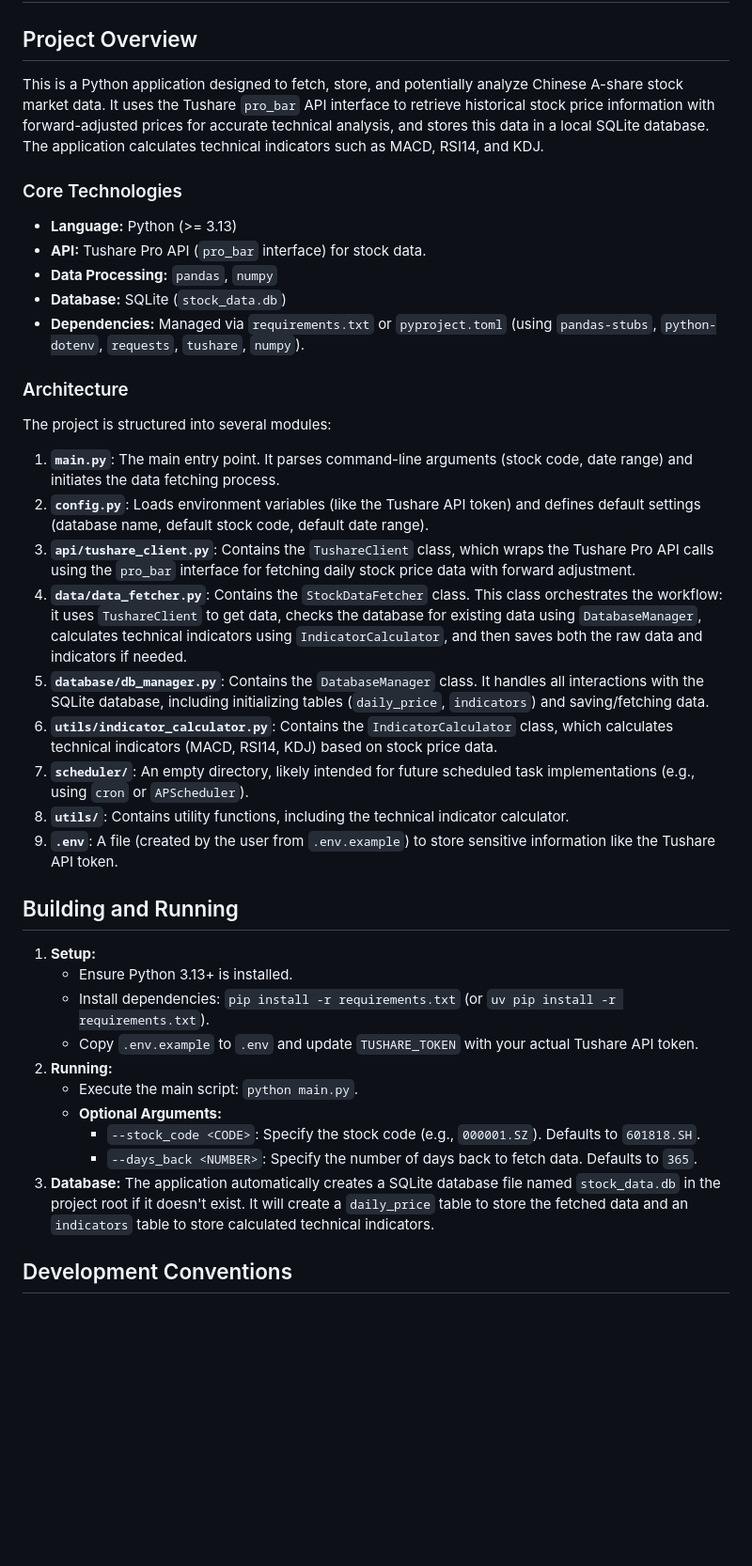
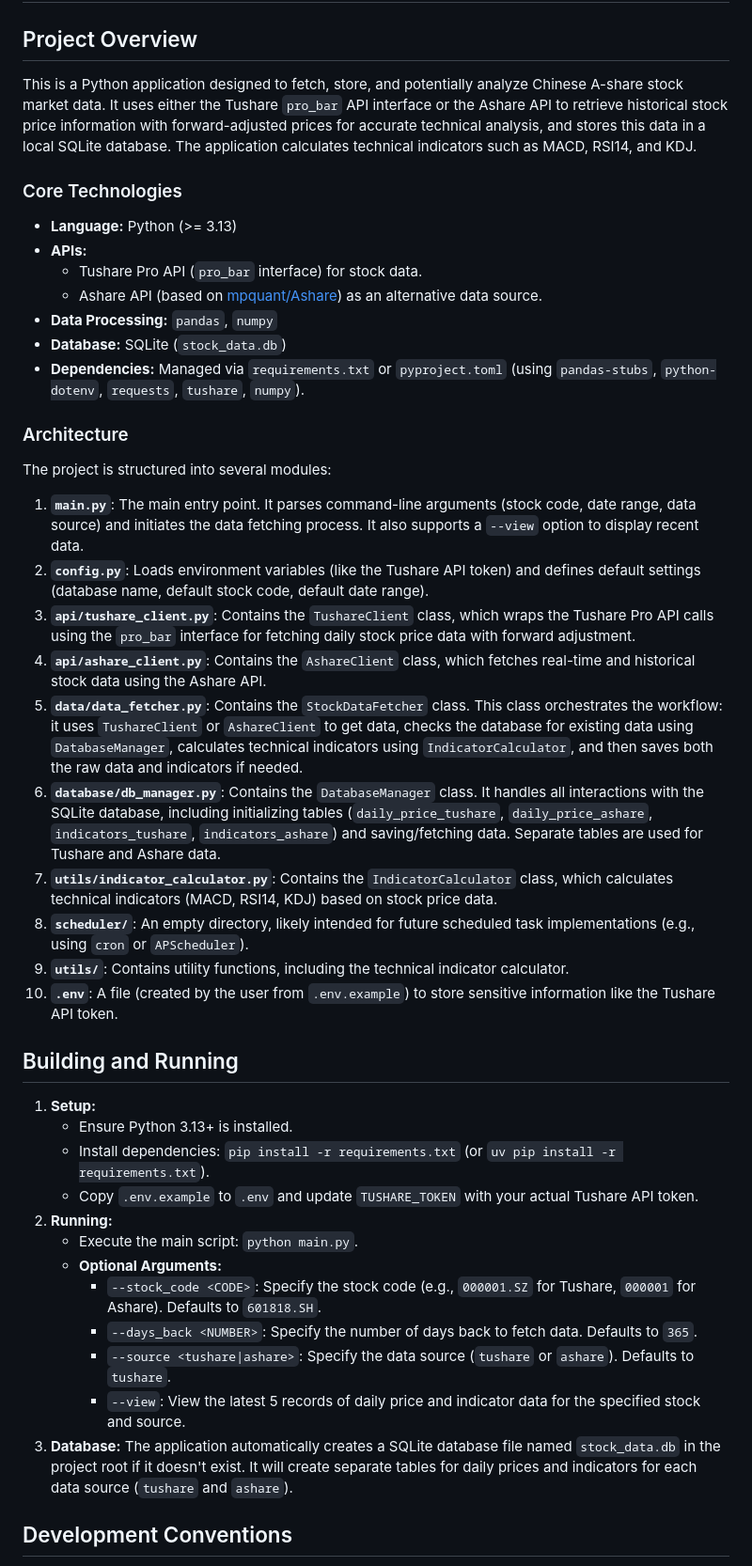
Before and after one commit to ShiroRikka/ApexSignal, a Markdown page: QWEN.md, the part around the change. Shown at 94% size. GitHub-like rendering; blank space fills up the shorter version.

Commit message:
📝 docs(QWEN): 更新项目概述和使用说明
- 添加Ashare API作为备选数据源
- 更新命令行参数，包括`--source`和`--view`
- 指定Tushare和Ashare的不同股票代码格式
- 明确不同数据源的数据库表命名

```diff
--- a/QWEN.md
+++ b/QWEN.md
@@ -2,12 +2,14 @@
 
 ## Project Overview
 
-This is a Python application designed to fetch, store, and potentially analyze Chinese A-share stock market data. It uses the Tushare `pro_bar` API interface to retrieve historical stock price information with forward-adjusted prices for accurate technical analysis, and stores this data in a local SQLite database. The application calculates technical indicators such as MACD, RSI14, and KDJ.
+This is a Python application designed to fetch, store, and potentially analyze Chinese A-share stock market data. It uses either the Tushare `pro_bar` API interface or the Ashare API to retrieve historical stock price information with forward-adjusted prices for accurate technical analysis, and stores this data in a local SQLite database. The application calculates technical indicators such as MACD, RSI14, and KDJ.
 
 ### Core Technologies
 
 *   **Language:** Python (>= 3.13)
-*   **API:** Tushare Pro API (`pro_bar` interface) for stock data.
+*   **APIs:**
+    *   Tushare Pro API (`pro_bar` interface) for stock data.
+    *   Ashare API (based on [mpquant/Ashare](https://github.com/mpquant/Ashare)) as an alternative data source.
 *   **Data Processing:** `pandas`, `numpy`
 *   **Database:** SQLite (`stock_data.db`)
 *   **Dependencies:** Managed via `requirements.txt` or `pyproject.toml` (using `pandas-stubs`, `python-dotenv`, `requests`, `tushare`, `numpy`).
@@ -16,15 +18,16 @@ This is a Python application designed to fetch, store, and potentially analyze C
 
 The project is structured into several modules:
 
-1.  **`main.py`**: The main entry point. It parses command-line arguments (stock code, date range) and initiates the data fetching process.
+1.  **`main.py`**: The main entry point. It parses command-line arguments (stock code, date range, data source) and initiates the data fetching process. It also supports a `--view` option to display recent data.
 2.  **`config.py`**: Loads environment variables (like the Tushare API token) and defines default settings (database name, default stock code, default date range).
 3.  **`api/tushare_client.py`**: Contains the `TushareClient` class, which wraps the Tushare Pro API calls using the `pro_bar` interface for fetching daily stock price data with forward adjustment.
-4.  **`data/data_fetcher.py`**: Contains the `StockDataFetcher` class. This class orchestrates the workflow: it uses `TushareClient` to get data, checks the database for existing data using `DatabaseManager`, calculates technical indicators using `IndicatorCalculator`, and then saves both the raw data and indicators if needed.
-5.  **`database/db_manager.py`**: Contains the `DatabaseManager` class. It handles all interactions with the SQLite database, including initializing tables (`daily_price`, `indicators`) and saving/fetching data.
-6.  **`utils/indicator_calculator.py`**: Contains the `IndicatorCalculator` class, which calculates technical indicators (MACD, RSI14, KDJ) based on stock price data.
-7.  **`scheduler/`**: An empty directory, likely intended for future scheduled task implementations (e.g., using `cron` or `APScheduler`).
-8.  **`utils/`**: Contains utility functions, including the technical indicator calculator.
-9.  **`.env`**: A file (created by the user from `.env.example`) to store sensitive information like the Tushare API token.
+4.  **`api/ashare_client.py`**: Contains the `AshareClient` class, which fetches real-time and historical stock data using the Ashare API.
+5.  **`data/data_fetcher.py`**: Contains the `StockDataFetcher` class. This class orchestrates the workflow: it uses `TushareClient` or `AshareClient` to get data, checks the database for existing data using `DatabaseManager`, calculates technical indicators using `IndicatorCalculator`, and then saves both the raw data and indicators if needed.
+6.  **`database/db_manager.py`**: Contains the `DatabaseManager` class. It handles all interactions with the SQLite database, including initializing tables (`daily_price_tushare`, `daily_price_ashare`, `indicators_tushare`, `indicators_ashare`) and saving/fetching data. Separate tables are used for Tushare and Ashare data.
+7.  **`utils/indicator_calculator.py`**: Contains the `IndicatorCalculator` class, which calculates technical indicators (MACD, RSI14, KDJ) based on stock price data.
+8.  **`scheduler/`**: An empty directory, likely intended for future scheduled task implementations (e.g., using `cron` or `APScheduler`).
+9.  **`utils/`**: Contains utility functions, including the technical indicator calculator.
+10. **`.env`**: A file (created by the user from `.env.example`) to store sensitive information like the Tushare API token.
 
 ## Building and Running
 
@@ -35,9 +38,11 @@ The project is structured into several modules:
 2.  **Running:**
     *   Execute the main script: `python main.py`.
     *   **Optional Arguments:**
-        *   `--stock_code <CODE>`: Specify the stock code (e.g., `000001.SZ`). Defaults to `601818.SH`.
+        *   `--stock_code <CODE>`: Specify the stock code (e.g., `000001.SZ` for Tushare, `000001` for Ashare). Defaults to `601818.SH`.
         *   `--days_back <NUMBER>`: Specify the number of days back to fetch data. Defaults to `365`.
-3.  **Database:** The application automatically creates a SQLite database file named `stock_data.db` in the project root if it doesn't exist. It will create a `daily_price` table to store the fetched data and an `indicators` table to store calculated technical indicators.
+        *   `--source <tushare|ashare>`: Specify the data source (`tushare` or `ashare`). Defaults to `tushare`.
+        *   `--view`: View the latest 5 records of daily price and indicator data for the specified stock and source.
+3.  **Database:** The application automatically creates a SQLite database file named `stock_data.db` in the project root if it doesn't exist. It will create separate tables for daily prices and indicators for each data source (`tushare` and `ashare`).
 
 ## Development Conventions
 
```
